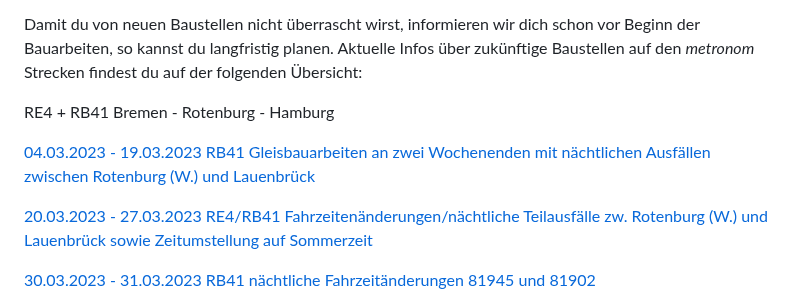
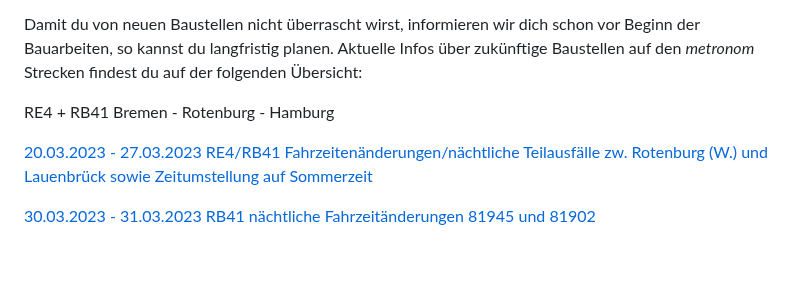
Before and after one commit to EdJoPaTo/website-stalker-example, a Markdown page: sites/de-der-metronom-fahrplan-baustellen-uebersicht.md, the part around the change. Drawn GitHub-style; blank space fills up the shorter version.

Commit message:
🌐👀 www.der-metronom.de
- https://www.der-metronom.de/fahrplan/baustellen-uebersicht/

```diff
--- a/sites/de-der-metronom-fahrplan-baustellen-uebersicht.md
+++ b/sites/de-der-metronom-fahrplan-baustellen-uebersicht.md
@@ -17,8 +17,6 @@ Informationen über aktuelle Arbeiten an den Strecken erhältst du über unseren
 Damit du von neuen Baustellen nicht überrascht wirst, informieren wir dich schon vor Beginn der Bauarbeiten, so kannst du langfristig planen. Aktuelle Infos über zukünftige Baustellen auf den *metronom* Strecken findest du auf der folgenden Übersicht:
 
 RE4 + RB41 Bremen - Rotenburg - Hamburg
-
-[04.03.2023 - 19.03.2023 RB41 Gleisbauarbeiten an zwei Wochenenden mit nächtlichen Ausfällen zwischen Rotenburg (W.) und Lauenbrück](https://www.der-metronom.de/baustellen/rb41-gleisbauarbeiten-an-zwei-wochenenden-mit-naechtlichen-ausfaellen-zwischen-rotenburg-w-und-lauenbrueck/)
 
 [20.03.2023 - 27.03.2023 RE4/RB41 Fahrzeitenänderungen/nächtliche Teilausfälle zw. Rotenburg (W.) und Lauenbrück sowie Zeitumstellung auf Sommerzeit](https://www.der-metronom.de/baustellen/re4-rb41-fahrzeitenaenderungen-naechtliche-teilausfaelle-zw-rotenburg-w-und-lauenbrueck-sowie-zeitumstellung-auf-sommerzeit/)
 
```
